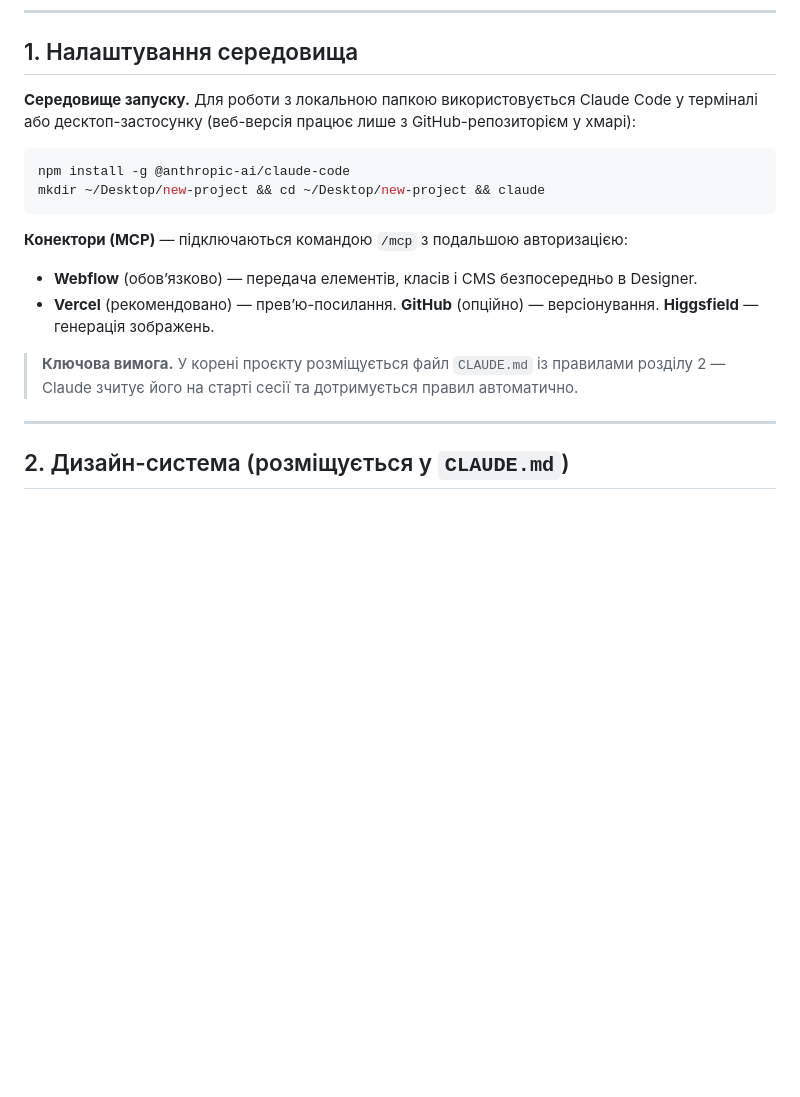
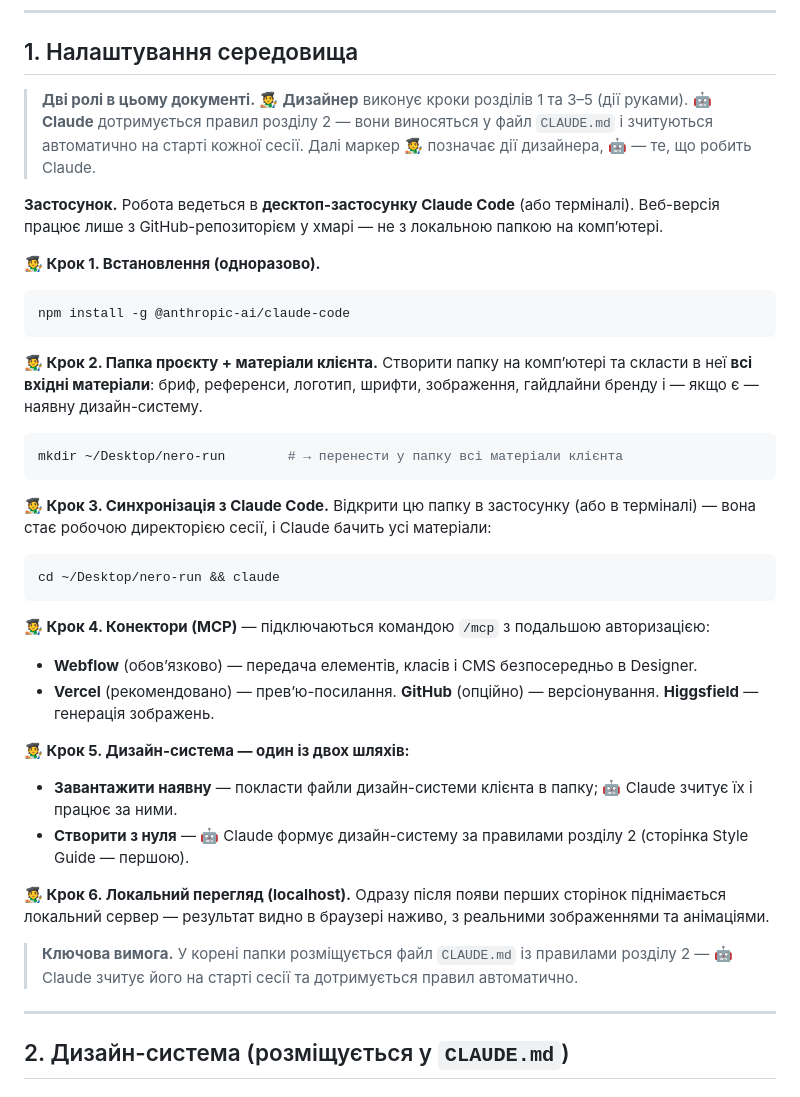
Before and after one commit to vita-harahus/Claude-Workflow-Guide, a Markdown page: README.md, the part around the change. Rendered like a GitHub page; blank space fills up the shorter version.

Commit message:
Guide §1: step-by-step desktop-app setup; clear designer vs Claude split
- Add role legend (designer actions vs Claude rules in CLAUDE.md)
- Folder + client materials -> sync with Claude Code -> connectors
- Design system: load existing or build from scratch -> localhost preview

Co-Authored-By: Claude Opus 4.8 <noreply@anthropic.com>
Claude-Session: https://claude.ai/code/session_01WNk3cb5Ex1SQKTD3EEj8Vc

````diff
--- a/README.md
+++ b/README.md
@@ -34,18 +34,43 @@
 <a id="1"></a>
 ## 1. Налаштування середовища
 
-**Середовище запуску.** Для роботи з локальною папкою використовується Claude Code у терміналі або
-десктоп-застосунку (веб-версія працює лише з GitHub-репозиторієм у хмарі):
+> **Дві ролі в цьому документі.** 🧑‍🎨 **Дизайнер** виконує кроки розділів 1 та 3–5 (дії руками).
+> 🤖 **Claude** дотримується правил розділу 2 — вони виносяться у файл `CLAUDE.md` і зчитуються
+> автоматично на старті кожної сесії. Далі маркер 🧑‍🎨 позначає дії дизайнера, 🤖 — те, що робить Claude.
+
+**Застосунок.** Робота ведеться в **десктоп-застосунку Claude Code** (або терміналі). Веб-версія працює
+лише з GitHub-репозиторієм у хмарі — не з локальною папкою на компʼютері.
+
+**🧑‍🎨 Крок 1. Встановлення (одноразово).**
 ```bash
 npm install -g @anthropic-ai/claude-code
-mkdir ~/Desktop/new-project && cd ~/Desktop/new-project && claude
 ```
 
-**Конектори (MCP)** — підключаються командою `/mcp` з подальшою авторизацією:
+**🧑‍🎨 Крок 2. Папка проєкту + матеріали клієнта.** Створити папку на компʼютері та скласти в неї **всі
+вхідні матеріали**: бриф, референси, логотип, шрифти, зображення, гайдлайни бренду і — якщо є — наявну
+дизайн-систему.
+```bash
+mkdir ~/Desktop/nero-run        # → перенести у папку всі матеріали клієнта
+```
+
+**🧑‍🎨 Крок 3. Синхронізація з Claude Code.** Відкрити цю папку в застосунку (або в терміналі) — вона стає
+робочою директорією сесії, і Claude бачить усі матеріали:
+```bash
+cd ~/Desktop/nero-run && claude
+```
+
+**🧑‍🎨 Крок 4. Конектори (MCP)** — підключаються командою `/mcp` з подальшою авторизацією:
 - **Webflow** (обовʼязково) — передача елементів, класів і CMS безпосередньо в Designer.
 - **Vercel** (рекомендовано) — превʼю-посилання. **GitHub** (опційно) — версіонування. **Higgsfield** — генерація зображень.
 
-> **Ключова вимога.** У корені проєкту розміщується файл `CLAUDE.md` із правилами розділу 2 — Claude зчитує
+**🧑‍🎨 Крок 5. Дизайн-система — один із двох шляхів:**
+- **Завантажити наявну** — покласти файли дизайн-системи клієнта в папку; 🤖 Claude зчитує їх і працює за ними.
+- **Створити з нуля** — 🤖 Claude формує дизайн-систему за правилами розділу 2 (сторінка Style Guide — першою).
+
+**🧑‍🎨 Крок 6. Локальний перегляд (localhost).** Одразу після появи перших сторінок піднімається локальний
+сервер — результат видно в браузері наживо, з реальними зображеннями та анімаціями.
+
+> **Ключова вимога.** У корені папки розміщується файл `CLAUDE.md` із правилами розділу 2 — 🤖 Claude зчитує
 > його на старті сесії та дотримується правил автоматично.
 
 ---
````
